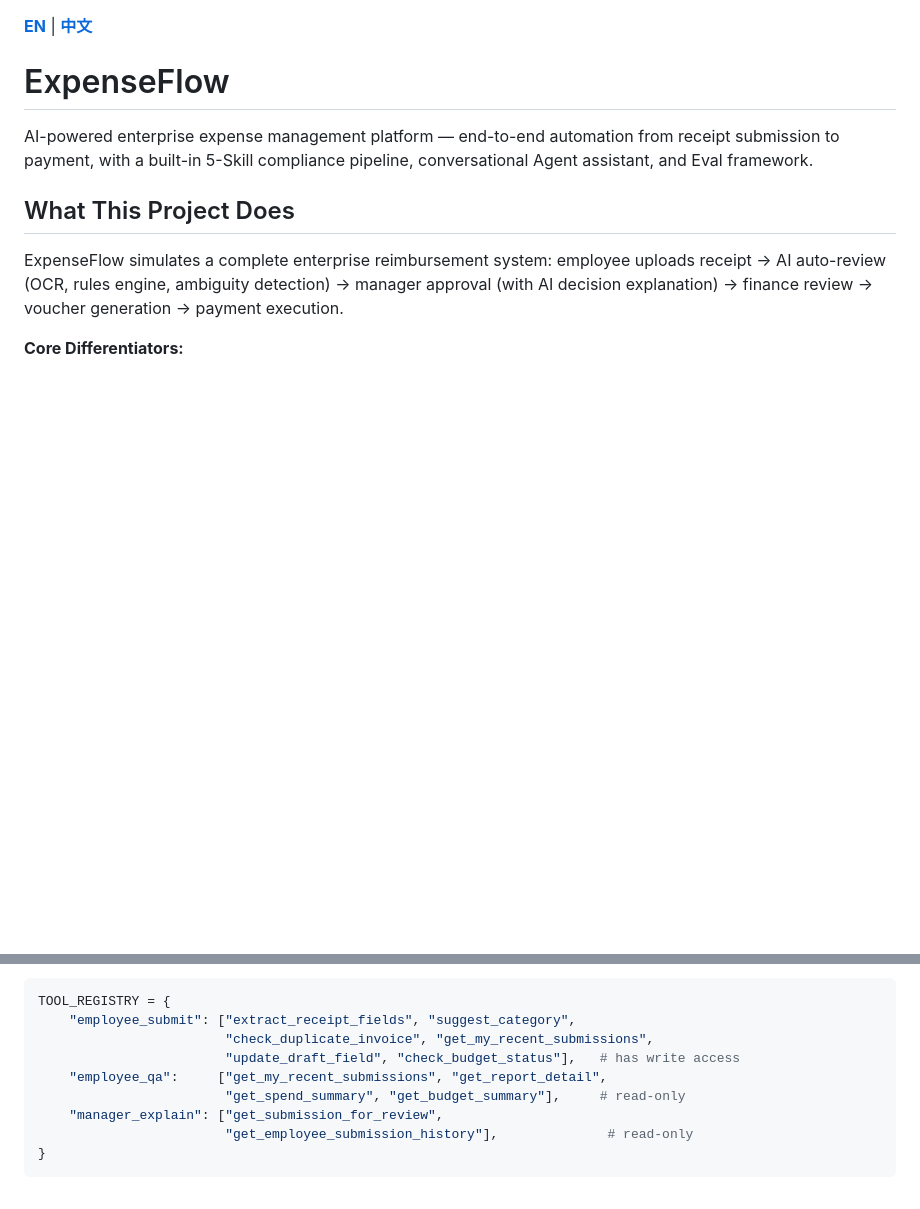
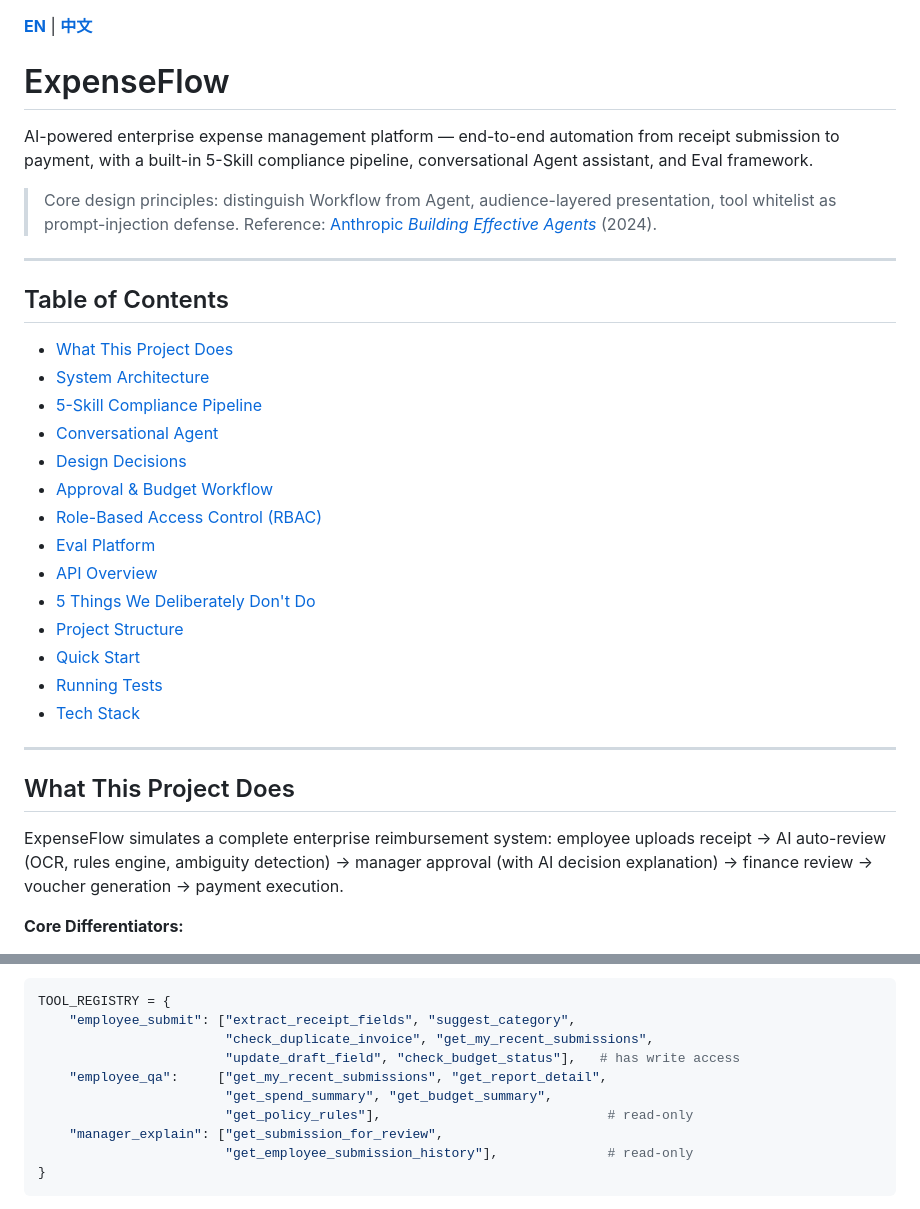
Before and after one commit to ashc0815/expense-ai-agent, a Markdown page: README.md, 2 parts joined by grey strips. Drawn GitHub-style; blank space fills up the shorter version.

```diff
--- a/README.md
+++ b/README.md
@@ -3,6 +3,30 @@
 # ExpenseFlow
 
 AI-powered enterprise expense management platform — end-to-end automation from receipt submission to payment, with a built-in 5-Skill compliance pipeline, conversational Agent assistant, and Eval framework.
+
+> Core design principles: distinguish Workflow from Agent, audience-layered presentation, tool whitelist as prompt-injection defense.
+> Reference: [Anthropic *Building Effective Agents*](https://www.anthropic.com/research/building-effective-agents) (2024).
+
+---
+
+## Table of Contents
+
+- [What This Project Does](#what-this-project-does)
+- [System Architecture](#system-architecture)
+- [5-Skill Compliance Pipeline](#5-skill-compliance-pipeline)
+- [Conversational Agent](#conversational-agent)
+- [Design Decisions](#design-decisions)
+- [Approval & Budget Workflow](#approval--budget-workflow)
+- [Role-Based Access Control (RBAC)](#role-based-access-control-rbac)
+- [Eval Platform](#eval-platform)
+- [API Overview](#api-overview)
+- [5 Things We Deliberately Don't Do](#5-things-we-deliberately-dont-do)
+- [Project Structure](#project-structure)
+- [Quick Start](#quick-start)
+- [Running Tests](#running-tests)
+- [Tech Stack](#tech-stack)
+
+---
 
 ## What This Project Does
 
@@ -120,7 +152,8 @@ TOOL_REGISTRY = {
                         "check_duplicate_invoice", "get_my_recent_submissions",
                         "update_draft_field", "check_budget_status"],   # has write access
     "employee_qa":     ["get_my_recent_submissions", "get_report_detail",
-                        "get_spend_summary", "get_budget_summary"],     # read-only
+                        "get_spend_summary", "get_budget_summary",
+                        "get_policy_rules"],                             # read-only
     "manager_explain": ["get_submission_for_review",
                         "get_employee_submission_history"],              # read-only
 }
```
Also changed, not shown: other parts of README.md (+71 -22 lines), README_CN.md (+65 -23 lines).
